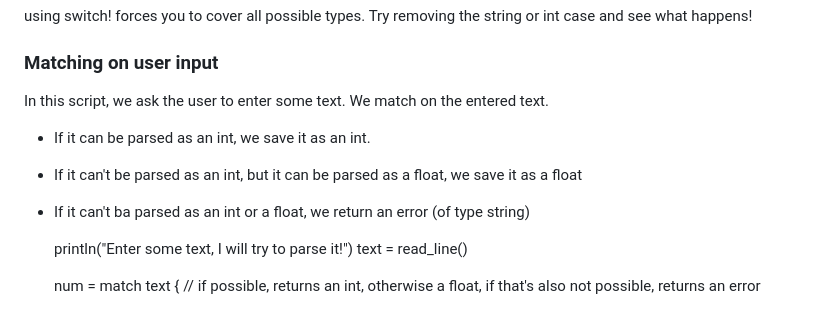
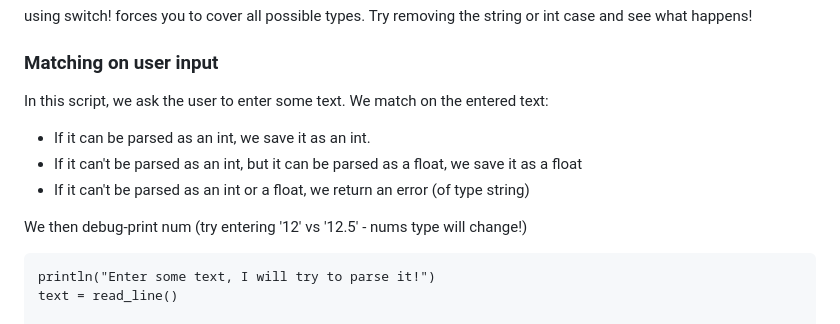
Before and after one commit to Dummi26/mers, a Markdown page: README.md, the part around the change. GitHub-like rendering.

Commit message:
fixed readme issue

```diff
--- a/README.md
+++ b/README.md
@@ -70,11 +70,13 @@ using switch! forces you to cover all possible types. Try removing the string or
 
 ### Matching on user input
 
-In this script, we ask the user to enter some text. We match on the entered text.
+In this script, we ask the user to enter some text. We match on the entered text:
 
 - If it can be parsed as an int, we save it as an int.
 - If it can't be parsed as an int, but it can be parsed as a float, we save it as a float
-- If it can't ba parsed as an int or a float, we return an error (of type string)
+- If it can't be parsed as an int or a float, we return an error (of type string)
+
+We then debug-print num (try entering '12' vs '12.5' - nums type will change!)
 
     println("Enter some text, I will try to parse it!")
     text = read_line()
```
